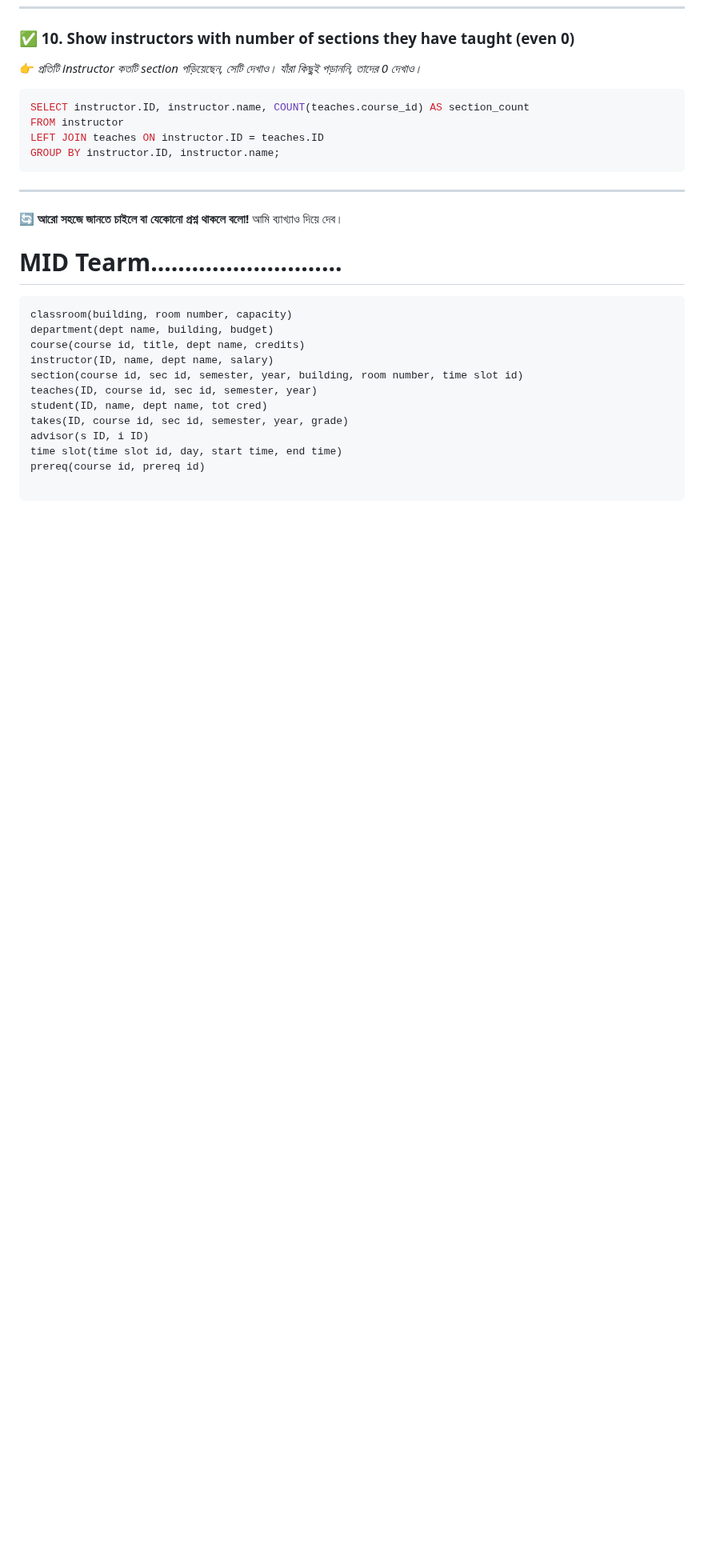
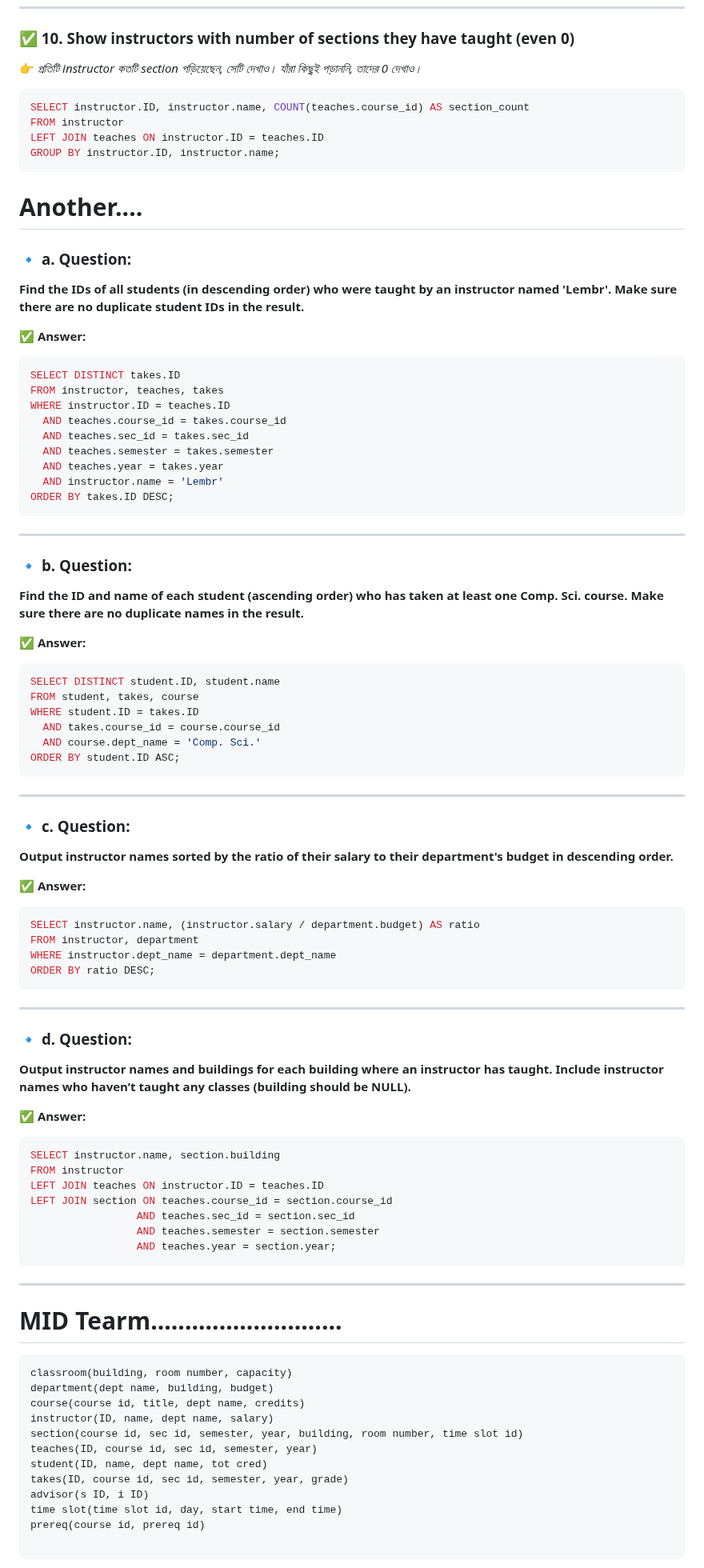
Before and after one commit to Mehedi-16/Database, a Markdown page: MySQL/Chapter-03/Question.md, the part around one of its changes. Shown at 80% size. Rendered like a GitHub page; blank space fills up the shorter version.

````diff
--- a/MySQL/Chapter-03/Question.md
+++ b/MySQL/Chapter-03/Question.md
@@ -158,9 +158,79 @@ LEFT JOIN teaches ON instructor.ID = teaches.ID
 GROUP BY instructor.ID, instructor.name;
 ```
 
+# Another....
+
+### 🔹 **a. Question:**
+
+**Find the IDs of all students (in descending order) who were taught by an instructor named 'Lembr'. Make sure there are no duplicate student IDs in the result.**
+
+✅ **Answer:**
+
+```sql
+SELECT DISTINCT takes.ID
+FROM instructor, teaches, takes
+WHERE instructor.ID = teaches.ID
+  AND teaches.course_id = takes.course_id
+  AND teaches.sec_id = takes.sec_id
+  AND teaches.semester = takes.semester
+  AND teaches.year = takes.year
+  AND instructor.name = 'Lembr'
+ORDER BY takes.ID DESC;
+```
+
 ---
 
-🔄 **আরো সহজে জানতে চাইলে বা যেকোনো প্রশ্ন থাকলে বলো!** আমি ব্যাখ্যাও দিয়ে দেব।
+### 🔹 **b. Question:**
+
+**Find the ID and name of each student (ascending order) who has taken at least one Comp. Sci. course. Make sure there are no duplicate names in the result.**
+
+✅ **Answer:**
+
+```sql
+SELECT DISTINCT student.ID, student.name
+FROM student, takes, course
+WHERE student.ID = takes.ID
+  AND takes.course_id = course.course_id
+  AND course.dept_name = 'Comp. Sci.'
+ORDER BY student.ID ASC;
+```
+
+---
+
+### 🔹 **c. Question:**
+
+**Output instructor names sorted by the ratio of their salary to their department's budget in descending order.**
+
+✅ **Answer:**
+
+```sql
+SELECT instructor.name, (instructor.salary / department.budget) AS ratio
+FROM instructor, department
+WHERE instructor.dept_name = department.dept_name
+ORDER BY ratio DESC;
+```
+
+---
+
+### 🔹 **d. Question:**
+
+**Output instructor names and buildings for each building where an instructor has taught.
+Include instructor names who haven’t taught any classes (building should be NULL).**
+
+✅ **Answer:**
+
+```sql
+SELECT instructor.name, section.building
+FROM instructor
+LEFT JOIN teaches ON instructor.ID = teaches.ID
+LEFT JOIN section ON teaches.course_id = section.course_id
+                 AND teaches.sec_id = section.sec_id
+                 AND teaches.semester = section.semester
+                 AND teaches.year = section.year;
+```
+
+---
+
 
 
 # MID Tearm............................
````
Also changed, not shown: other parts of MySQL/Chapter-03/Question.md (+0 -1 lines).
